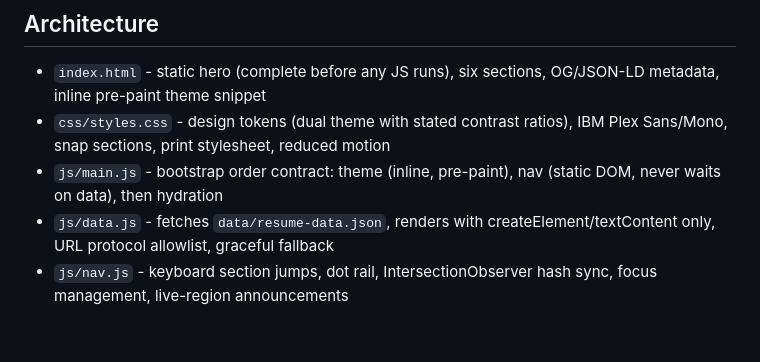
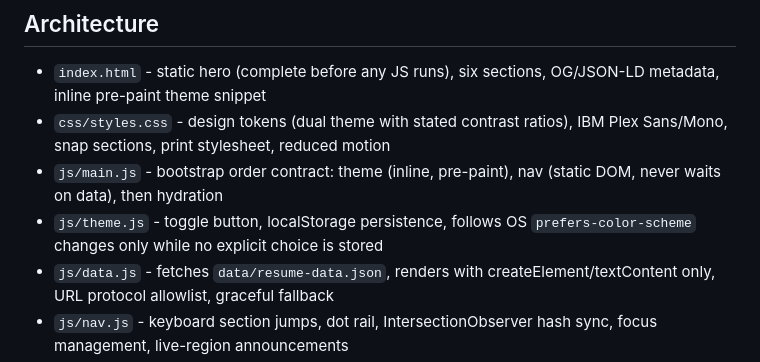
Before and after one commit to krishnaharshap/professional-website-resume, a Markdown page: README.md, the part around the change. Drawn GitHub-style; blank space fills up the shorter version.

Commit message:
Document js/theme.js in the Architecture section
theme.js handles the toggle button, localStorage persistence, and OS
prefers-color-scheme syncing -- imported by main.js and functionally
significant, but missing from the file-by-file architecture list.

```diff
--- a/README.md
+++ b/README.md
@@ -27,6 +27,8 @@ claim.
   IBM Plex Sans/Mono, snap sections, print stylesheet, reduced motion
 - `js/main.js` - bootstrap order contract: theme (inline, pre-paint), nav
   (static DOM, never waits on data), then hydration
+- `js/theme.js` - toggle button, localStorage persistence, follows OS
+  `prefers-color-scheme` changes only while no explicit choice is stored
 - `js/data.js` - fetches `data/resume-data.json`, renders with
   createElement/textContent only, URL protocol allowlist, graceful fallback
 - `js/nav.js` - keyboard section jumps, dot rail, IntersectionObserver hash
```
